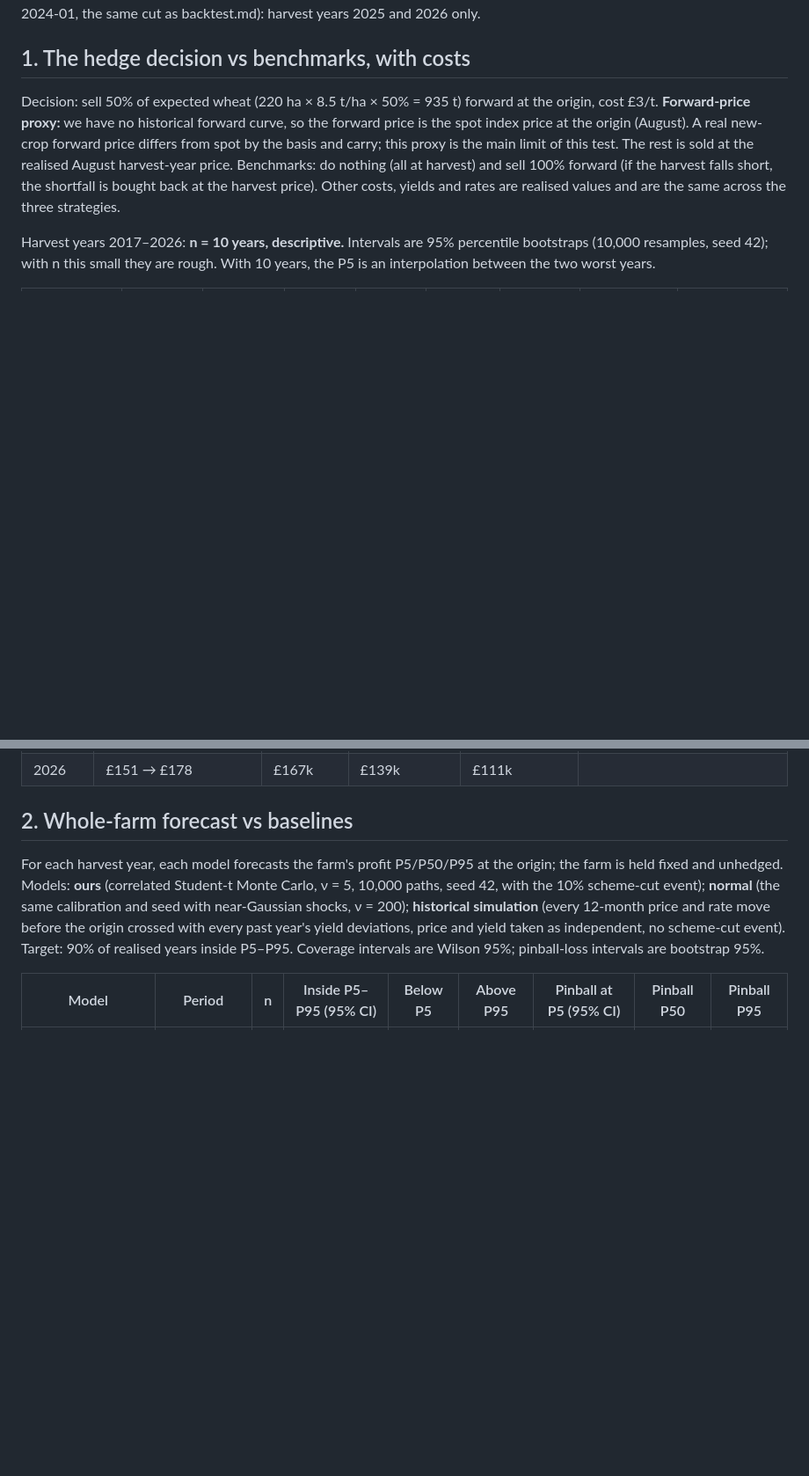
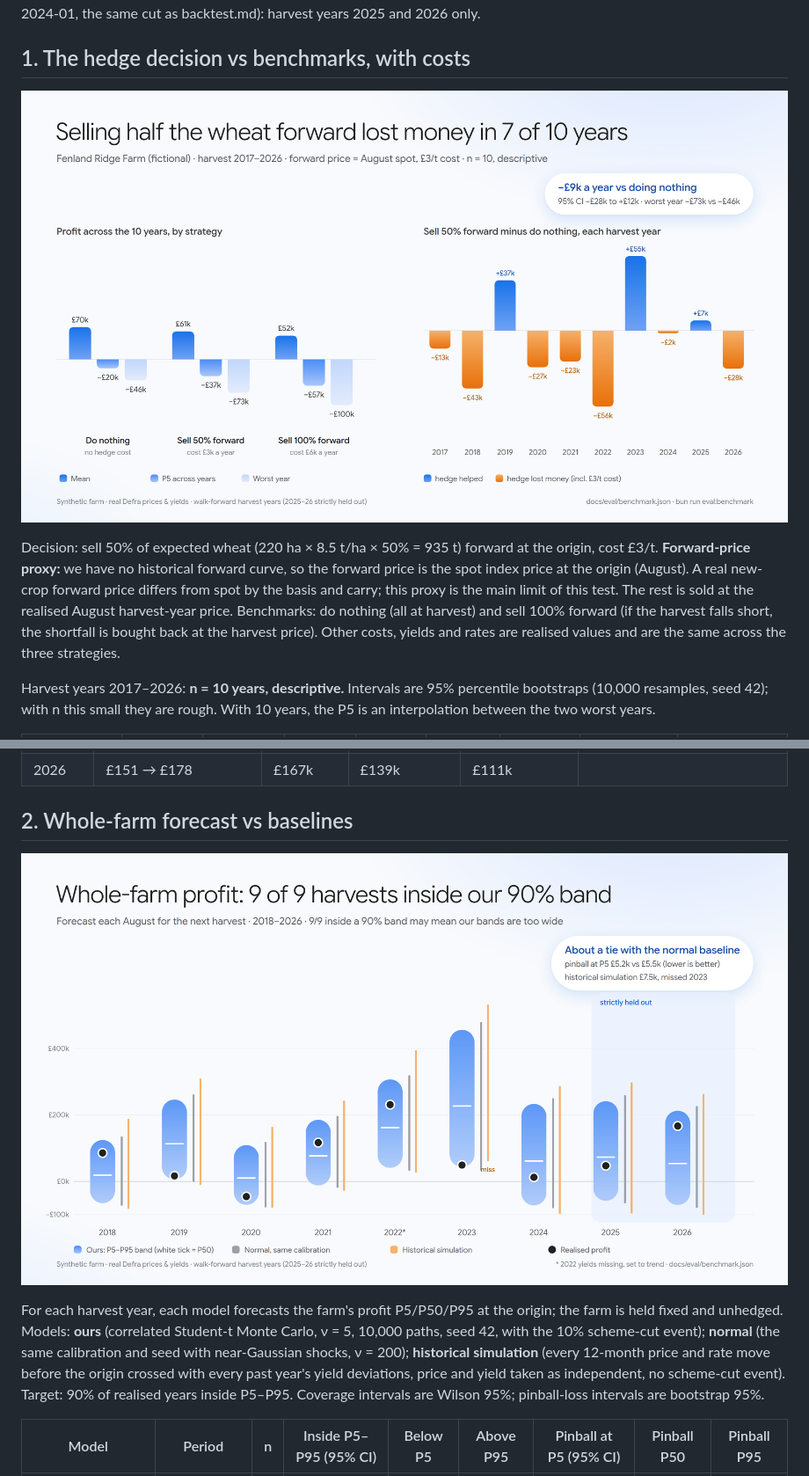
Before and after one commit to Akeel-Majeed/agentverse, a Markdown page: docs/eval/benchmark.md, 2 parts joined by grey strips. Shown at 88% size. GitHub-like rendering; pictures changed too: docs/eval/benchmark-chart.png (added), docs/eval/forecast-chart.png (added); blank space fills up the shorter version.

```diff
--- a/docs/eval/benchmark.md
+++ b/docs/eval/benchmark.md
@@ -7,6 +7,8 @@ Run `bun run eval:benchmark`. Engine config hash `17b55fc0fe1a0b73` (DEFAULT_CON
 Every harvest year is walk-forward: the origin is 1 August of the year before, and each year uses only data dated on or before its origin (the realised outcome is read at 1 August of the harvest year). Nothing here was tuned on these results, but the engine's design (Student-t, ν = 5, the nitrogen factor) was chosen knowing 2022 happened. Strictly held out (origins from 2024-01, the same cut as backtest.md): harvest years 2025 and 2026 only.
 
 ## 1. The hedge decision vs benchmarks, with costs
+
+![Hedge vs benchmarks](benchmark-chart.png)
 
 Decision: sell 50% of expected wheat (220 ha × 8.5 t/ha × 50% = 935 t) forward at the origin, cost £3/t. **Forward-price proxy:** we have no historical forward curve, so the forward price is the spot index price at the origin (August). A real new-crop forward price differs from spot by the basis and carry; this proxy is the main limit of this test. The rest is sold at the realised August harvest-year price. Benchmarks: do nothing (all at harvest) and sell 100% forward (if the harvest falls short, the shortfall is bought back at the harvest price). Other costs, yields and rates are realised values and are the same across the three strategies.
 
@@ -36,6 +38,8 @@ Per year (profit, £k):
 | 2026 | £151 → £178 | £167k | £139k | £111k |  |
 
 ## 2. Whole-farm forecast vs baselines
+
+![Whole-farm forecast vs baselines](forecast-chart.png)
 
 For each harvest year, each model forecasts the farm's profit P5/P50/P95 at the origin; the farm is held fixed and unhedged. Models: **ours** (correlated Student-t Monte Carlo, ν = 5, 10,000 paths, seed 42, with the 10% scheme-cut event); **normal** (the same calibration and seed with near-Gaussian shocks, ν = 200); **historical simulation** (every 12-month price and rate move before the origin crossed with every past year's yield deviations, price and yield taken as independent, no scheme-cut event). Target: 90% of realised years inside P5–P95. Coverage intervals are Wilson 95%; pinball-loss intervals are bootstrap 95%.
 
```
Also changed, not shown: 4 other files.
